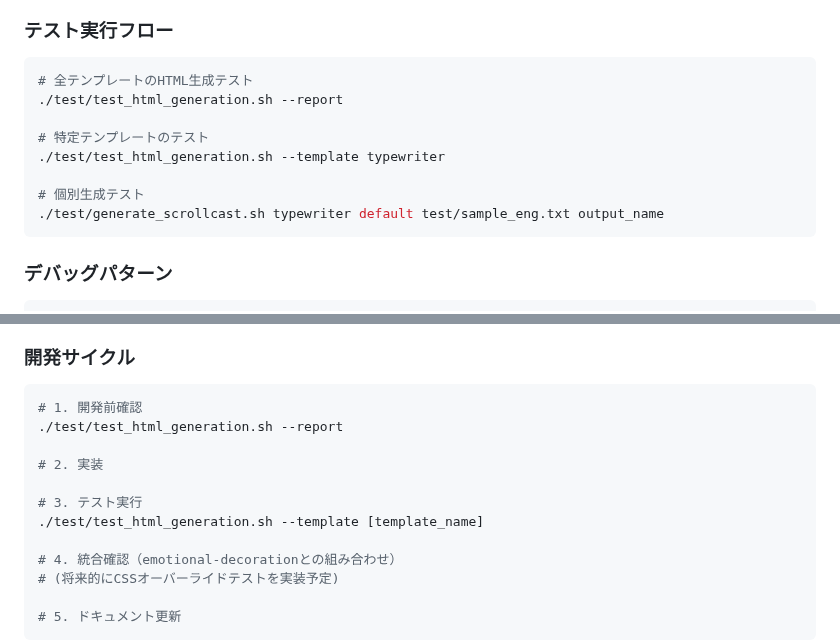
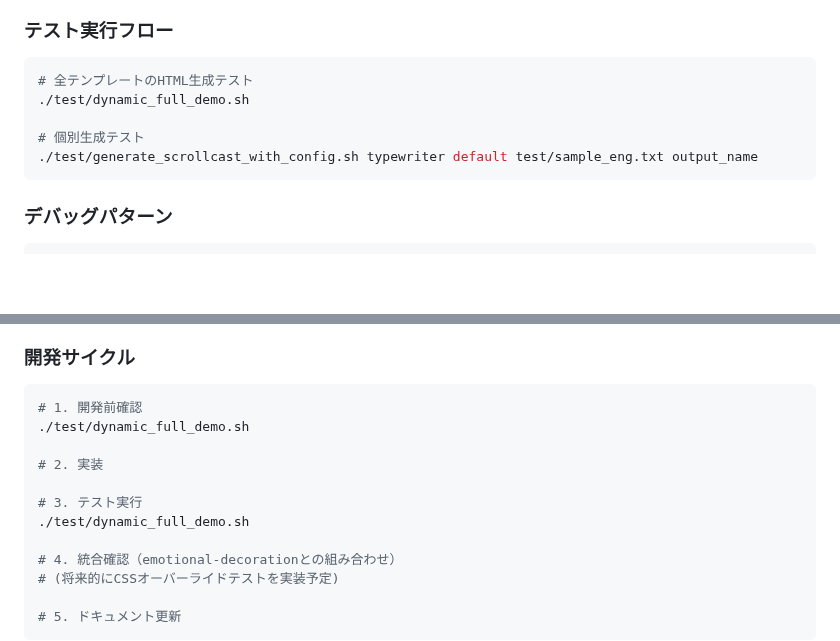
Before and after one commit to koach-noir/scroll-cast, a Markdown page: CLAUDE.md, 2 parts joined by grey strips. Drawn GitHub-style; blank space fills up the shorter version.

````diff
--- a/CLAUDE.md
+++ b/CLAUDE.md
@@ -68,13 +68,10 @@ Text Input → Boxing → Coloring → Packing → Rendering → HTML Output
 ### テスト実行フロー
 ```bash
 # 全テンプレートのHTML生成テスト
-./test/test_html_generation.sh --report
-
-# 特定テンプレートのテスト
-./test/test_html_generation.sh --template typewriter
+./test/dynamic_full_demo.sh
 
 # 個別生成テスト
-./test/generate_scrollcast.sh typewriter default test/sample_eng.txt output_name
+./test/generate_scrollcast_with_config.sh typewriter default test/sample_eng.txt output_name
 ```
 
 ### デバッグパターン
@@ -240,12 +237,12 @@ scroll-castで以下の問題を調査・修正してください:
 ### 開発サイクル
 ```bash
 # 1. 開発前確認
-./test/test_html_generation.sh --report
+./test/dynamic_full_demo.sh
 
 # 2. 実装
 
 # 3. テスト実行
-./test/test_html_generation.sh --template [template_name]
+./test/dynamic_full_demo.sh
 
 # 4. 統合確認（emotional-decorationとの組み合わせ）
 # (将来的にCSSオーバーライドテストを実装予定)
````
Also changed, not shown: docs/ORIGINAL_README.md (+2 -6 lines).
